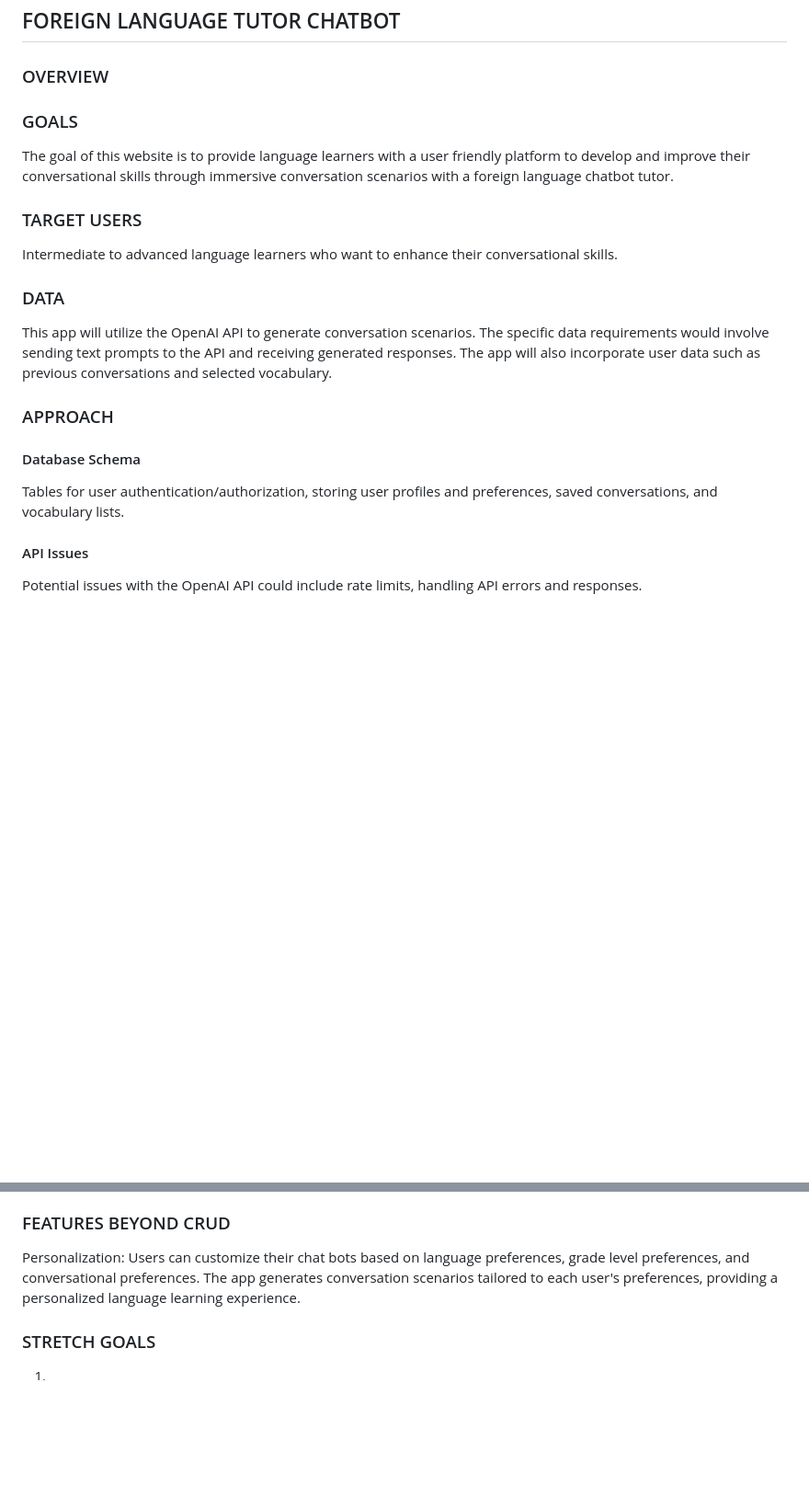
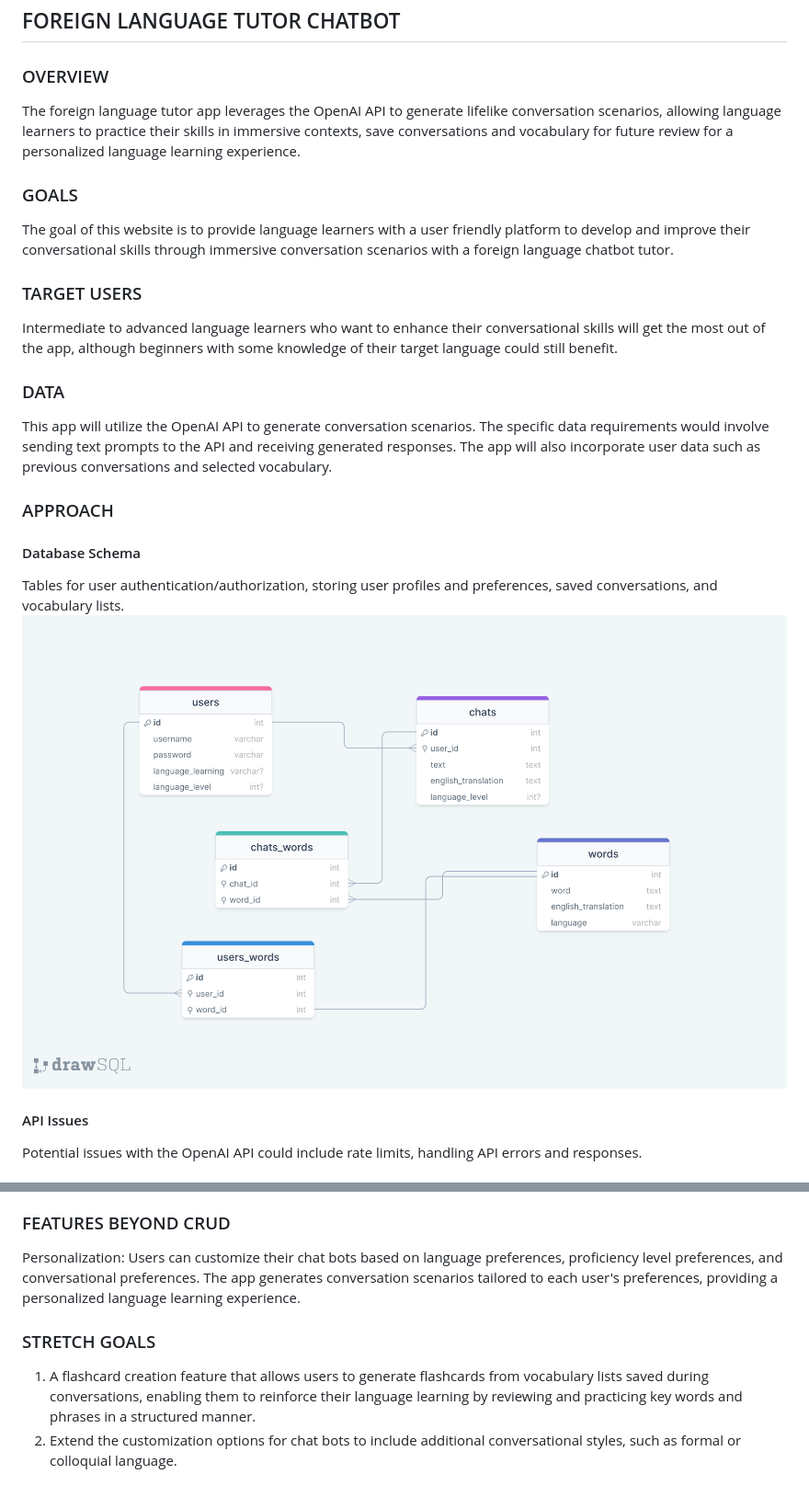
Before and after one commit to Beebops/foreign-language-tutor-chatbot, a Markdown page: proposal.md, 2 parts joined by grey strips. Shown: that part at 92% size. Rendered like a GitHub page; pictures changed too: static/images/drawSQL-foreign-language-tutor-export-2023-06-01.png (added); blank space fills up the shorter version.

Commit message:
added prelim db schema and complete proposal

```diff
--- a/proposal.md
+++ b/proposal.md
@@ -3,16 +3,17 @@
 ## FOREIGN LANGUAGE TUTOR CHATBOT
 
 ### OVERVIEW
-
+The foreign language tutor app leverages the OpenAI API to generate lifelike conversation scenarios, allowing language learners to practice their skills in immersive contexts, save conversations and vocabulary for future review for a personalized language learning experience.
 ### GOALS
 The goal of this website is to provide language learners with a user friendly platform to develop and improve their conversational skills through immersive conversation scenarios with a foreign language chatbot tutor.
 ### TARGET USERS
-Intermediate to advanced language learners who want to enhance their conversational skills.
+Intermediate to advanced language learners who want to enhance their conversational skills will get the most out of the app, although beginners with some knowledge of their target language could still benefit.
 ### DATA
 This app will utilize the OpenAI API to generate conversation scenarios. The specific data requirements would involve sending text prompts to the API and receiving generated responses. The app will also incorporate user data such as previous conversations and selected vocabulary.
 ### APPROACH
 #### Database Schema
 Tables for user authentication/authorization, storing user profiles and preferences, saved conversations, and vocabulary lists.
+![databaseschema](/static/images/drawSQL-foreign-language-tutor-export-2023-06-01.png)
 #### API Issues
 Potential issues with the OpenAI API could include rate limits, handling API errors and responses.
 #### Functionality
@@ -22,6 +23,7 @@ User registration and login. Users can create new chat bots based on their langu
 2. User homepage to create a new chat bot, set preferences, view previous chats
 3. Chat page where users interact with the chat bot
 ### FEATURES BEYOND CRUD
-Personalization: Users can customize their chat bots based on language preferences, grade level preferences, and conversational preferences. The app generates conversation scenarios tailored to each user's preferences, providing a personalized language learning experience.
+Personalization: Users can customize their chat bots based on language preferences, proficiency level preferences, and conversational preferences. The app generates conversation scenarios tailored to each user's preferences, providing a personalized language learning experience.
 ### STRETCH GOALS
-1.
+1. A flashcard creation feature that allows users to generate flashcards from vocabulary lists saved during conversations, enabling them to reinforce their language learning by reviewing and practicing key words and phrases in a structured manner.
+2. Extend the customization options for chat bots to include additional conversational styles, such as formal or colloquial language.
```
Also changed, not shown: 1 other file.
